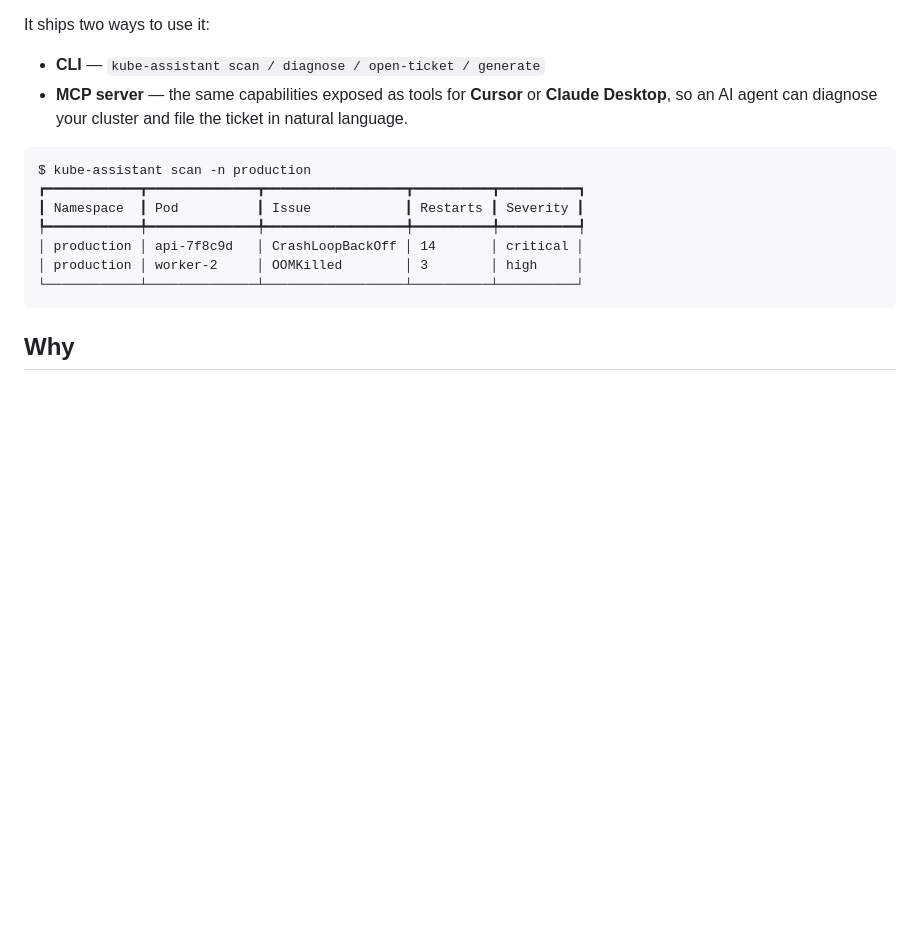
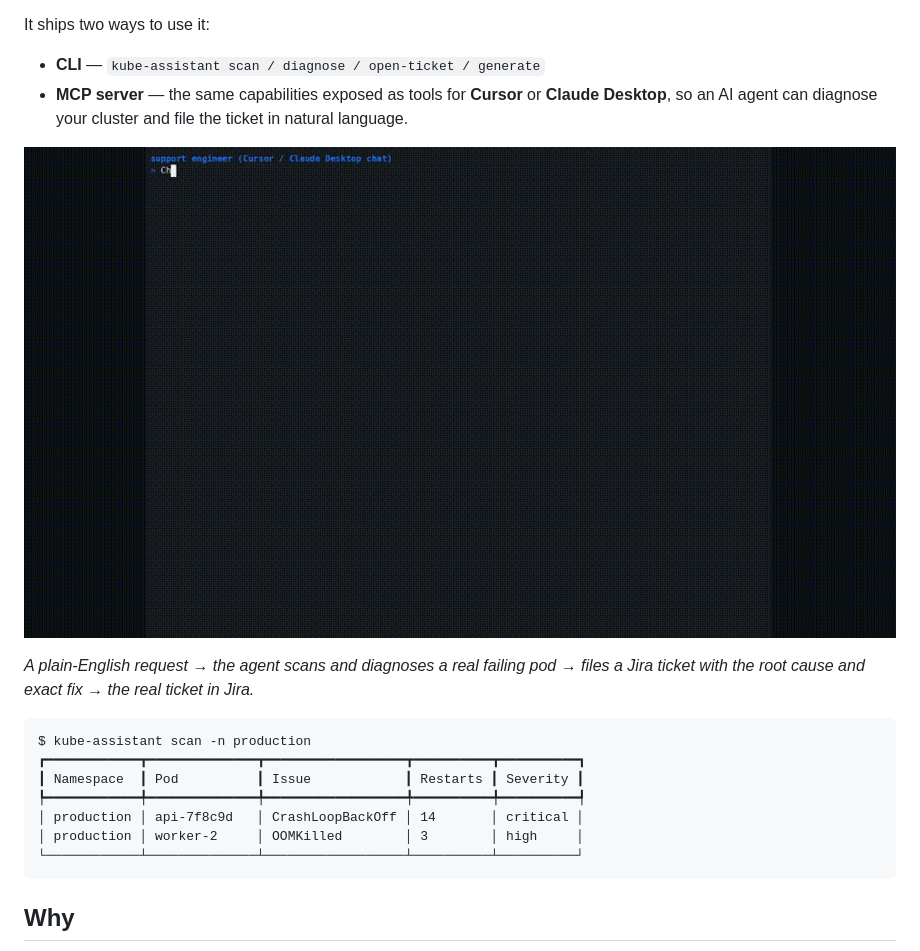
Before and after one commit to yonatani94/kube-assistant-mcp, a Markdown page: README.md, the part around the change. Drawn GitHub-style; pictures changed too: docs/demo.gif (added); blank space fills up the shorter version.

Commit message:
docs: embed end-to-end demo gif in README
Real ~10.7s recording: a plain-English request drives the agent to
scan/diagnose a failing pod in a live kind cluster, file a Jira ticket
with the root cause and exact fix, ending on the real Jira ticket page.

Co-Authored-By: Claude Sonnet 5 <noreply@anthropic.com>

````diff
--- a/README.md
+++ b/README.md
@@ -10,6 +10,10 @@ It ships two ways to use it:
 
 - **CLI** — `kube-assistant scan / diagnose / open-ticket / generate`
 - **MCP server** — the same capabilities exposed as tools for **Cursor** or **Claude Desktop**, so an AI agent can diagnose your cluster and file the ticket in natural language.
+
+![kube-assistant-mcp demo: a plain-English request triggers scanning and diagnosing a failing pod, then filing a Jira ticket with the root cause and fix, ending on the real Jira ticket page](docs/demo.gif)
+
+*A plain-English request → the agent scans and diagnoses a real failing pod → files a Jira ticket with the root cause and exact fix → the real ticket in Jira.*
 
 ```
 $ kube-assistant scan -n production
````
